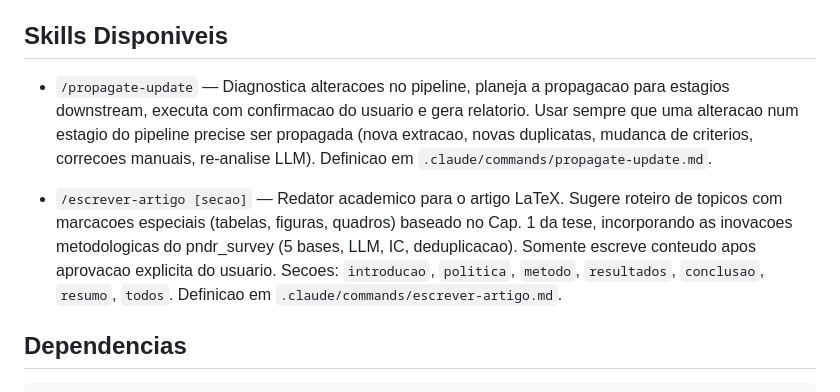
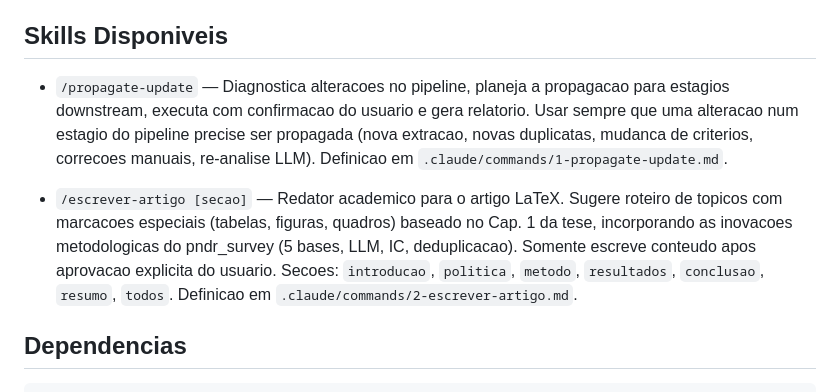
Before and after one commit to hermelino/pndr_survey, a Markdown page: CLAUDE.md, the part around the change. Drawn GitHub-style.

Commit message:
Rename skill command files with numeric prefixes for logical ordering
Co-Authored-By: Claude Opus 4.6 <noreply@anthropic.com>

```diff
--- a/CLAUDE.md
+++ b/CLAUDE.md
@@ -81,9 +81,9 @@ docs/pipeline_extraction.md     → Metodologia e log de extracao
 
 ## Skills Disponiveis
 
-- `/propagate-update` — Diagnostica alteracoes no pipeline, planeja a propagacao para estagios downstream, executa com confirmacao do usuario e gera relatorio. Usar sempre que uma alteracao num estagio do pipeline precise ser propagada (nova extracao, novas duplicatas, mudanca de criterios, correcoes manuais, re-analise LLM). Definicao em `.claude/commands/propagate-update.md`.
+- `/propagate-update` — Diagnostica alteracoes no pipeline, planeja a propagacao para estagios downstream, executa com confirmacao do usuario e gera relatorio. Usar sempre que uma alteracao num estagio do pipeline precise ser propagada (nova extracao, novas duplicatas, mudanca de criterios, correcoes manuais, re-analise LLM). Definicao em `.claude/commands/1-propagate-update.md`.
 
-- `/escrever-artigo [secao]` — Redator academico para o artigo LaTeX. Sugere roteiro de topicos com marcacoes especiais (tabelas, figuras, quadros) baseado no Cap. 1 da tese, incorporando as inovacoes metodologicas do pndr_survey (5 bases, LLM, IC, deduplicacao). Somente escreve conteudo apos aprovacao explicita do usuario. Secoes: `introducao`, `politica`, `metodo`, `resultados`, `conclusao`, `resumo`, `todos`. Definicao em `.claude/commands/escrever-artigo.md`.
+- `/escrever-artigo [secao]` — Redator academico para o artigo LaTeX. Sugere roteiro de topicos com marcacoes especiais (tabelas, figuras, quadros) baseado no Cap. 1 da tese, incorporando as inovacoes metodologicas do pndr_survey (5 bases, LLM, IC, deduplicacao). Somente escreve conteudo apos aprovacao explicita do usuario. Secoes: `introducao`, `politica`, `metodo`, `resultados`, `conclusao`, `resumo`, `todos`. Definicao em `.claude/commands/2-escrever-artigo.md`.
 
 ## Dependencias
 
```
Also changed, not shown: .claude/commands/1-propagate-update.md (renamed from .claude/commands/propagate-update.md), .claude/commands/2-escrever-artigo.md (renamed from .claude/commands/escrever-artigo.md).
